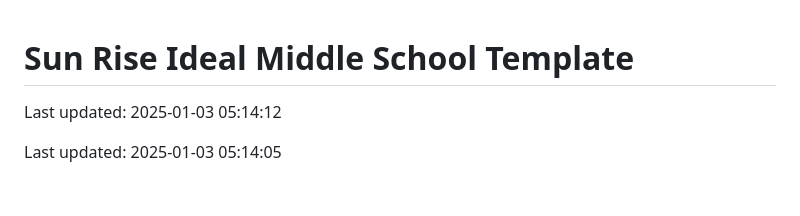
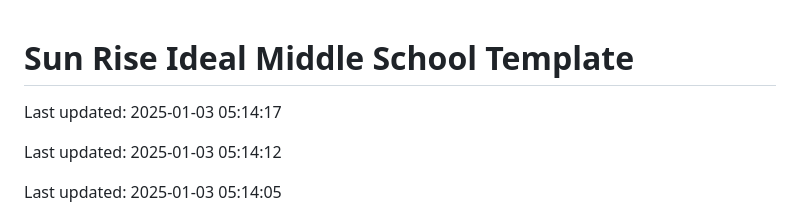
Before and after one commit to Codewithhaider29/Sun-Rise-Ideal-Middle-School, a Markdown page: README.md, the part around the change. Drawn GitHub-style; blank space fills up the shorter version.

Commit message:
Updated README on 2025-01-03

```diff
--- a/README.md
+++ b/README.md
@@ -1,4 +1,6 @@
 # Sun Rise Ideal Middle School Template
+
+Last updated: 2025-01-03 05:14:17
 
 Last updated: 2025-01-03 05:14:12
 
```
